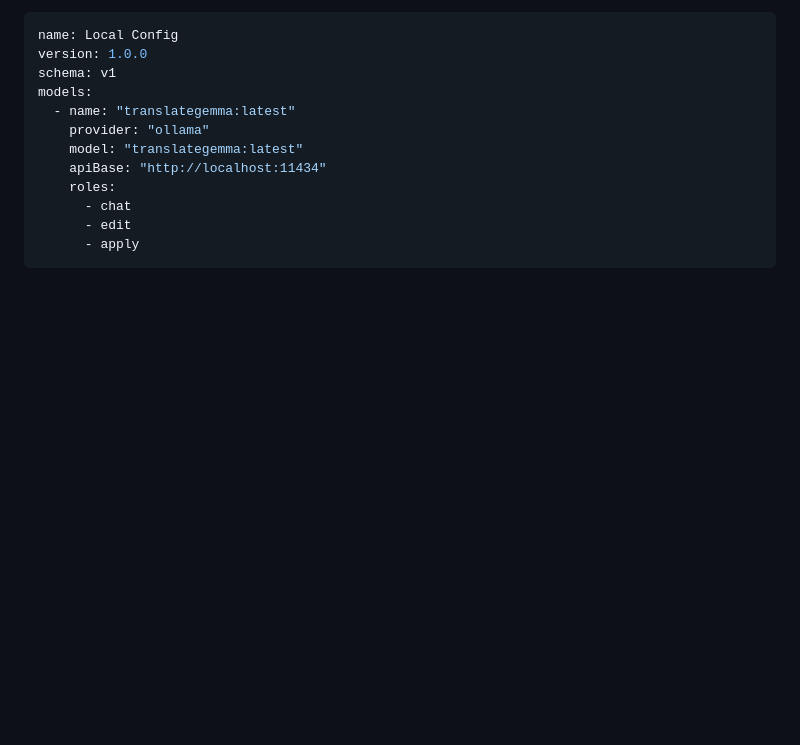
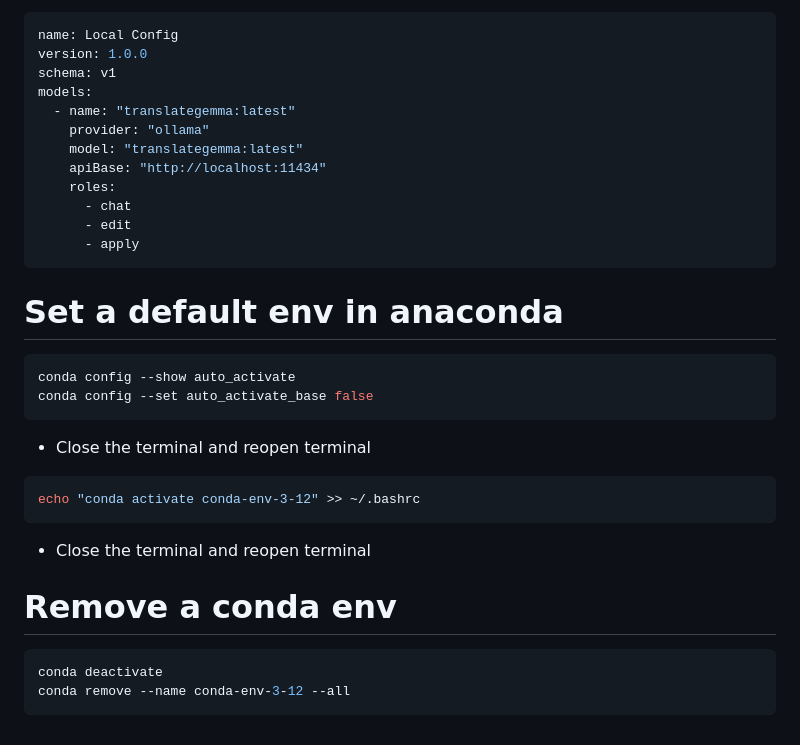
Before and after one commit to Arannamoy-Mondal/NLP-MLOPS, a Markdown page: Readme.md, the part around one of its changes. Drawn GitHub-style; blank space fills up the shorter version.

Commit message:
upd:Readme.md

````diff
--- a/Readme.md
+++ b/Readme.md
@@ -474,3 +475,25 @@ models:
       - edit
       - apply
 ```
+
+
+# Set a default env in anaconda
+
+```bash
+conda config --show auto_activate
+conda config --set auto_activate_base false
+```
+
+- Close the terminal and reopen terminal
+
+```bash
+echo "conda activate conda-env-3-12" >> ~/.bashrc
+```
+
+- Close the terminal and reopen terminal
+
+# Remove a conda env
+```bash
+conda deactivate
+conda remove --name conda-env-3-12 --all
+```
````
Also changed, not shown: other parts of Readme.md (+1 -0 lines).
